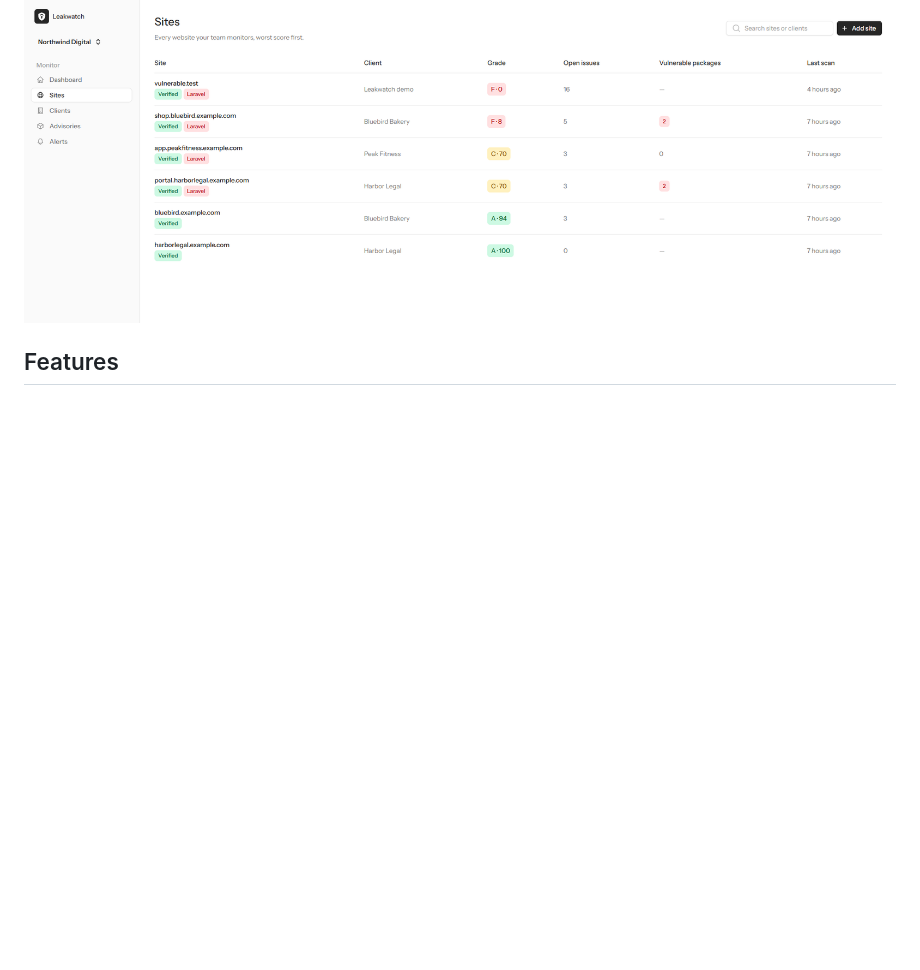
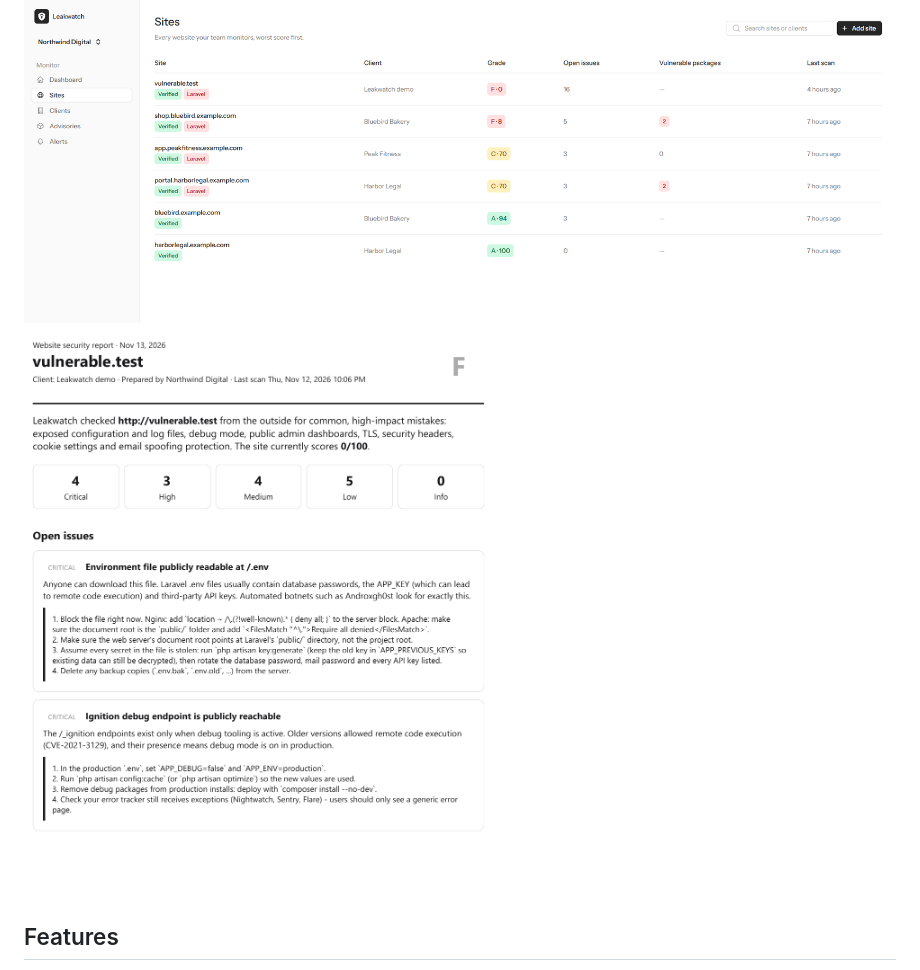
Before and after one commit to Mastoor2002/leakwatch, a Markdown page: README.md, the part around the change. Rendered like a GitHub page; pictures changed too: docs/screenshots/report.png (added); blank space fills up the shorter version.

Commit message:
Add report screenshot
Co-Authored-By: Claude Sonnet 5.5 <noreply@anthropic.com>
Claude-Session: https://claude.ai/code/session_01ScwQT2zEGauusR6KMsS3f4

```diff
--- a/README.md
+++ b/README.md
@@ -11,6 +11,8 @@ Built with Laravel 13, Livewire 4 (single-file components), Flux UI and Pest.
 ![Security overview dashboard](docs/screenshots/dashboard.png)
 
 ![Sites list with grades and open issues](docs/screenshots/sites.png)
+
+![Printable client report](docs/screenshots/report.png)
 
 ## Features
 
```
